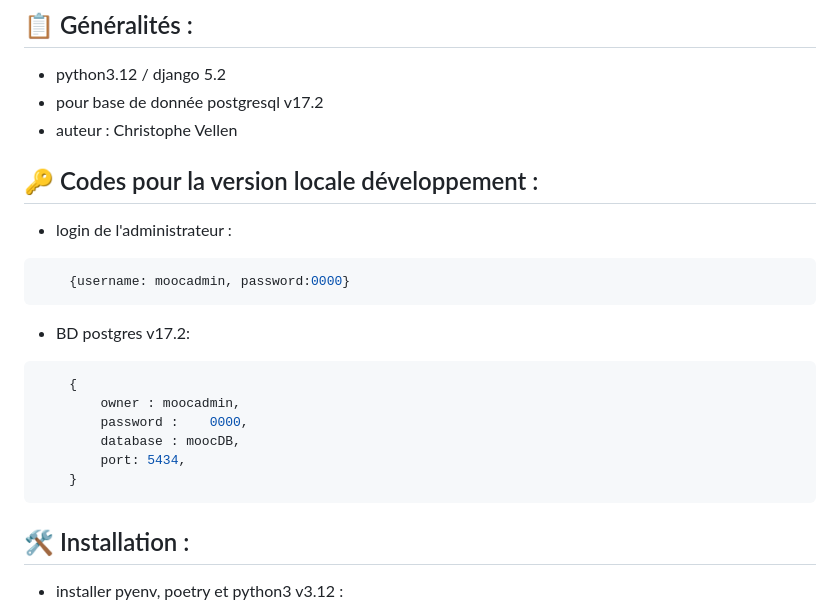
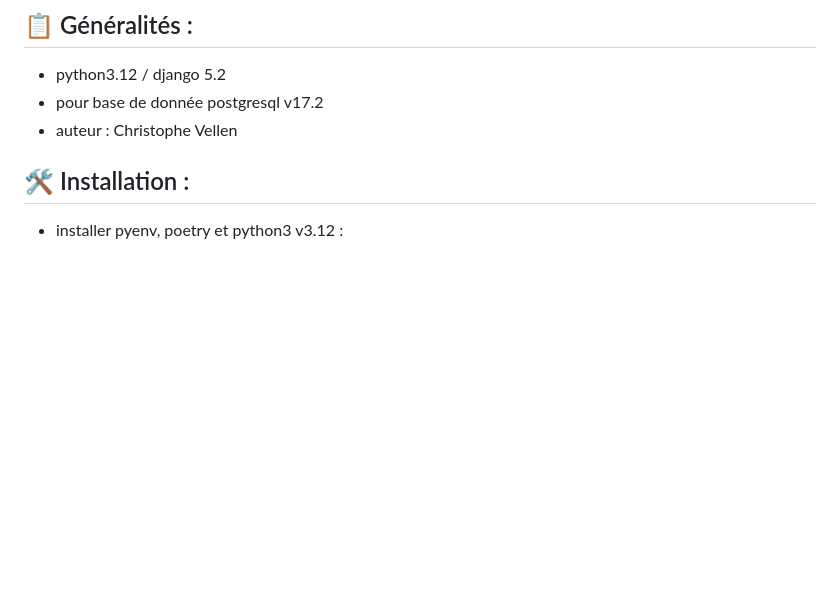
Before and after one commit to C-Vellen/Mooc, a Markdown page: README.md, the part around the change. Rendered like a GitHub page; blank space fills up the shorter version.

Commit message:
Evolution README

````diff
--- a/README.md
+++ b/README.md
@@ -4,22 +4,6 @@
 - python3.12 / django 5.2
 - pour base de donnée postgresql v17.2
 - auteur : Christophe Vellen
-
-
-## &#128273; Codes pour la version locale développement :
-- login de l'administrateur :
-```bash
-    {username: moocadmin, password:0000}
-```
-- BD postgres v17.2:
-```bash
-    {
-        owner : moocadmin,
-        password :    0000,
-        database : moocDB,
-        port: 5434,
-    }
-```
 
 
 ## &#128736; Installation :
````
